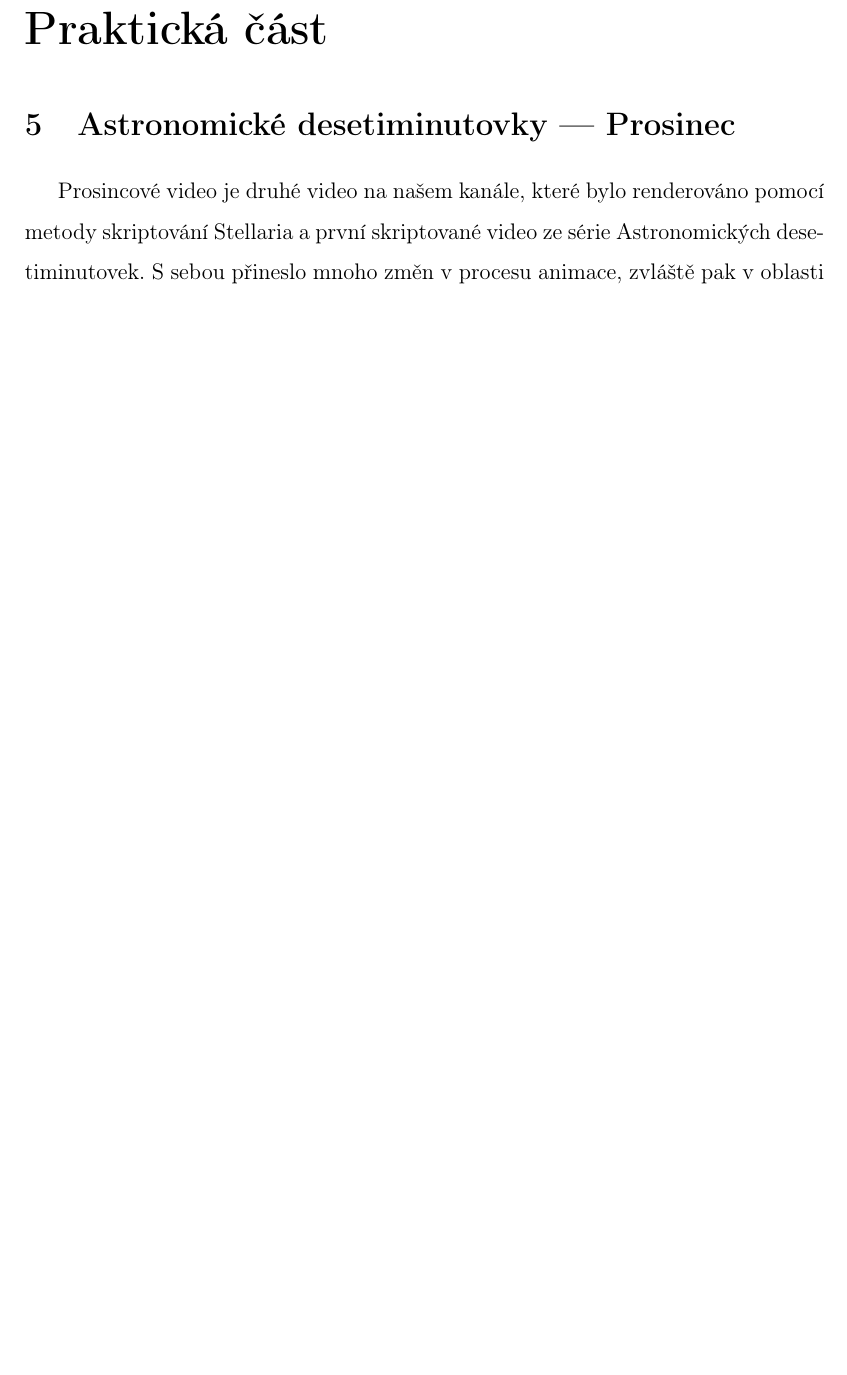
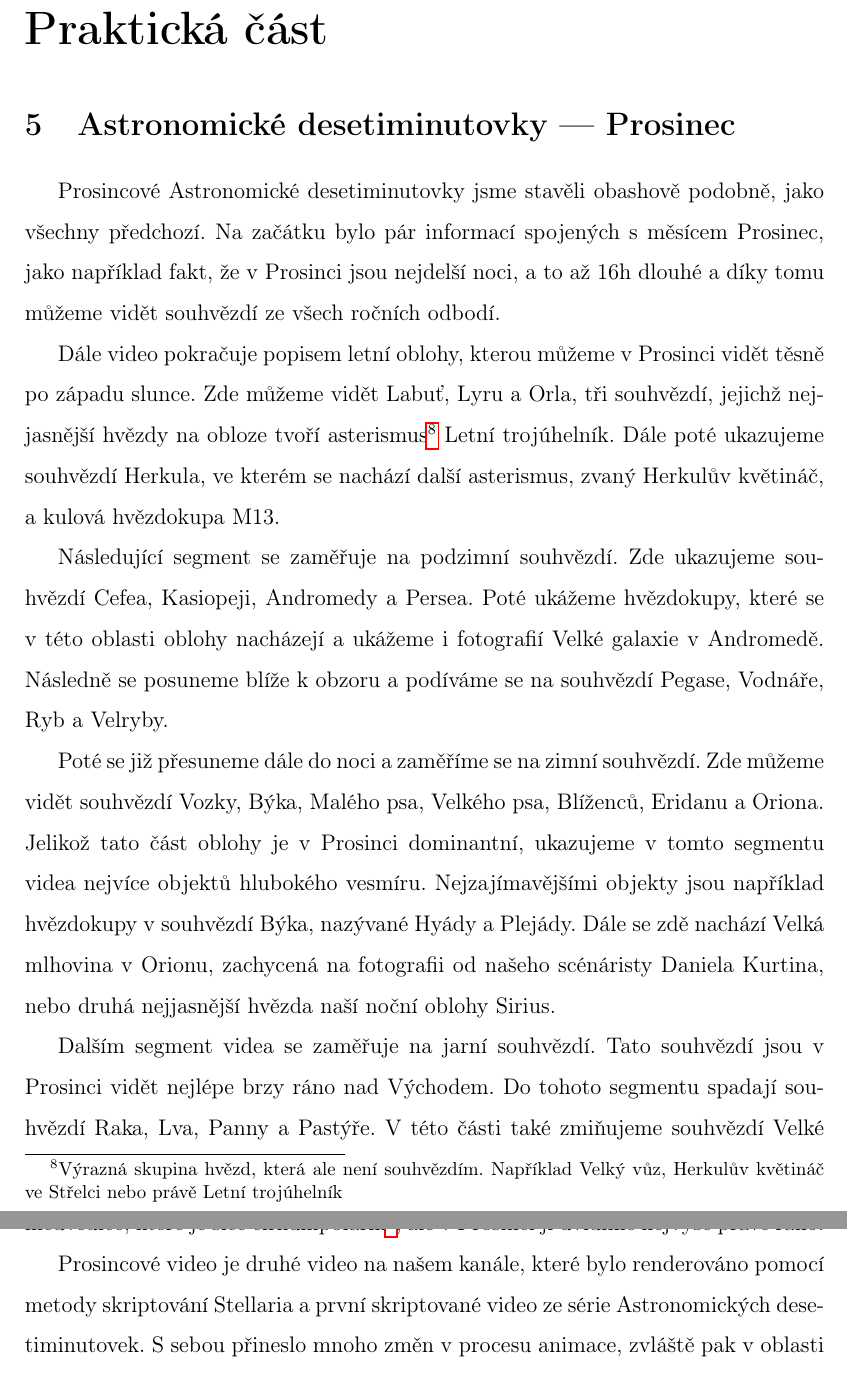
Before and after one commit to MadeByIToncek/maturitni_prace, a LaTeX document (maturitni_prace.tex): part of page 24 of 26 before the commit and two parts of pages 24 and 25 of 27 after it, the two joined at a grey line, cut so that both start at the same text, the shorter picture padded with empty space. Compiled offline with pdfLaTeX.

Commit message:
Progress

```diff
--- a/maturitni_prace.tex
+++ b/maturitni_prace.tex
@@ -345,6 +347,16 @@ Tímto způsobem bylo vytvořeno video \textquote{Co nás čeká na obloze v~roc
 \newpage
 \part{Praktická část}
 \section{Astronomické desetiminutovky --- Prosinec}
+Prosincové Astronomické desetiminutovky jsme stavěli obashově podobně, jako všechny předchozí. Na začátku bylo pár informací spojených s měsícem Prosinec, jako například fakt, že v Prosinci jsou nejdelší noci, a to až 16h dlouhé a díky tomu můžeme vidět souhvězdí ze všech ročních odbodí.
+
+Dále video pokračuje popisem letní oblohy, kterou můžeme v Prosinci vidět těsně po západu slunce. Zde můžeme vidět Labuť, Lyru a Orla, tři souhvězdí, jejichž nejjasnější hvězdy na obloze tvoří asterismus\footnote{Výrazná skupina hvězd, která ale není souhvězdím. Například Velký vůz, Herkulův květináč ve Střelci nebo právě Letní trojúhelník} Letní trojúhelník. Dále poté ukazujeme souhvězdí Herkula, ve kterém se nachází další asterismus, zvaný Herkulův květináč, a kulová hvězdokupa M13.
+
+Následující segment se zaměřuje na podzimní souhvězdí. Zde ukazujeme souhvězdí Cefea, Kasiopeji, Andromedy a Persea. Poté ukážeme hvězdokupy, které se v této oblasti oblohy nacházejí a ukážeme i fotografií Velké galaxie v Andromedě. Následně se posuneme blíže k obzoru a podíváme se na souhvězdí Pegase, Vodnáře, Ryb a Velryby.
+
+Poté se již přesuneme dále do noci a zaměříme se na zimní souhvězdí. Zde můžeme vidět souhvězdí Vozky, Býka, Malého psa, Velkého psa, Blíženců, Eridanu a Oriona. Jelikož tato část oblohy je v Prosinci dominantní, ukazujeme v tomto segmentu videa nejvíce objektů hlubokého vesmíru. Nejzajímavějšími objekty jsou například hvězdokupy v souhvězdí Býka, nazývané Hyády a Plejády. Dále se zdě nachází Velká mlhovina v Orionu, zachycená na fotografii od našeho scénáristy Daniela Kurtina, nebo druhá nejjasnější hvězda naší noční oblohy Sirius.
+
+Dalším segment videa se zaměřuje na jarní souhvězdí. Tato souhvězdí jsou v Prosinci vidět nejlépe brzy ráno nad Východem. Do tohoto segmentu spadají souhvězdí Raka, Lva, Panny a Pastýře. V této části také zmiňujeme souhvězdí Velké medvědice, které je sice cirkumpolární\footnote{Velká medvědice je dostatečně blízko severního nebeského pólu, že ani v momentě, kdy je na obloze nejníže, nezapadne za horizon.}, ale v Prosinci ji uvidíme nejvýše právě ráno.
+
 Prosincové video je druhé video na našem kanále, které bylo renderováno pomocí metody skriptování Stellaria a~první skriptované video ze série Astronomických desetiminutovek. S~sebou přineslo mnoho změn v~procesu animace, zvláště pak v~oblasti editování.
 
 U předchozího videa ze série Astronomických desetiminutovek jsem ještě využíval celooblohových panorám a~pluginu Gopro FX Reframe. Prosincové Astronomické desetiminutovky byly tudíž novým milníkem v~produkci.
```
Also changed, not shown: maturitni_prace.tex (2 more changed lines).
